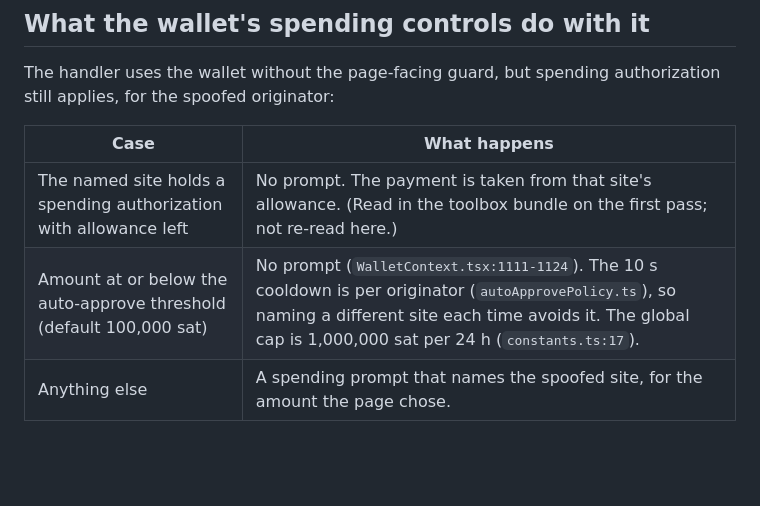
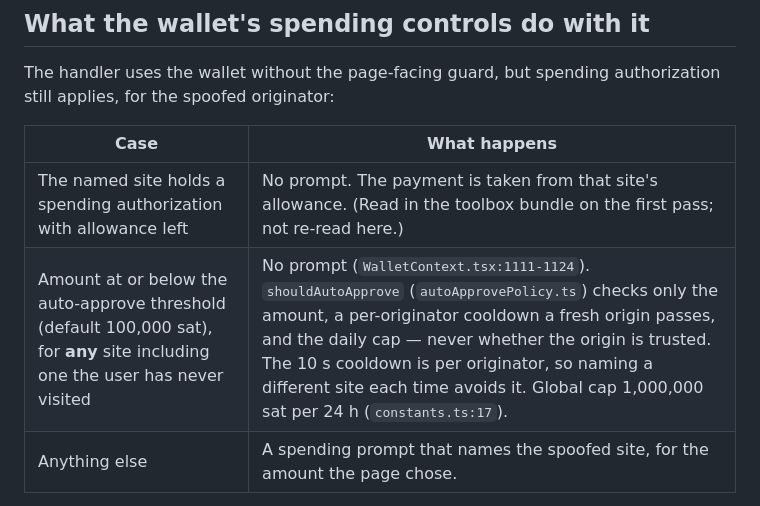
Before and after one commit to BOLT-Association/ChainBrowsers, a Markdown page: docs/issues/bsv-browser-402-originator.md, the part around the change. Drawn GitHub-style; blank space fills up the shorter version.

```diff
--- a/docs/issues/bsv-browser-402-originator.md
+++ b/docs/issues/bsv-browser-402-originator.md
@@ -49,7 +49,7 @@ The handler uses the wallet without the page-facing guard, but spending authoriz
 | Case | What happens |
 |---|---|
 | The named site holds a spending authorization with allowance left | No prompt. The payment is taken from that site's allowance. (Read in the toolbox bundle on the first pass; not re-read here.) |
-| Amount at or below the auto-approve threshold (default 100,000 sat) | No prompt (`WalletContext.tsx:1111-1124`). The 10 s cooldown is per originator (`autoApprovePolicy.ts`), so naming a different site each time avoids it. The global cap is 1,000,000 sat per 24 h (`constants.ts:17`). |
+| Amount at or below the auto-approve threshold (default 100,000 sat), for **any** site including one the user has never visited | No prompt (`WalletContext.tsx:1111-1124`). `shouldAutoApprove` (`autoApprovePolicy.ts`) checks only the amount, a per-originator cooldown a fresh origin passes, and the daily cap — never whether the origin is trusted. The 10 s cooldown is per originator, so naming a different site each time avoids it. Global cap 1,000,000 sat per 24 h (`constants.ts:17`). |
 | Anything else | A spending prompt that names the spoofed site, for the amount the page chose. |
 
 The handler has no amount limit of its own: `Number.parseInt(satsHeader)` (153).
```
Also changed, not shown: docs/issues/bsv-browser-402-originator.ADVISORY-DRAFT.md (+8 -3 lines).
